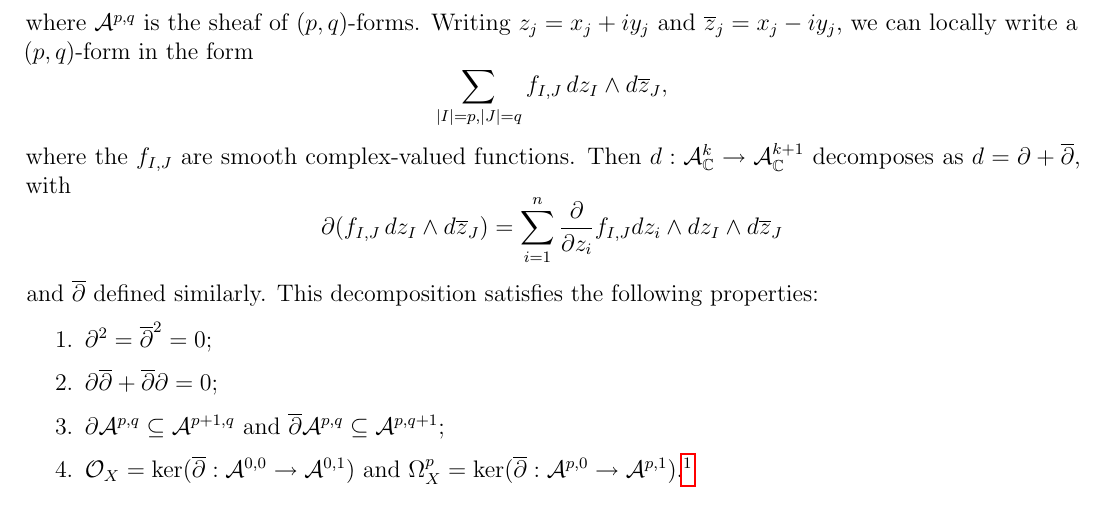
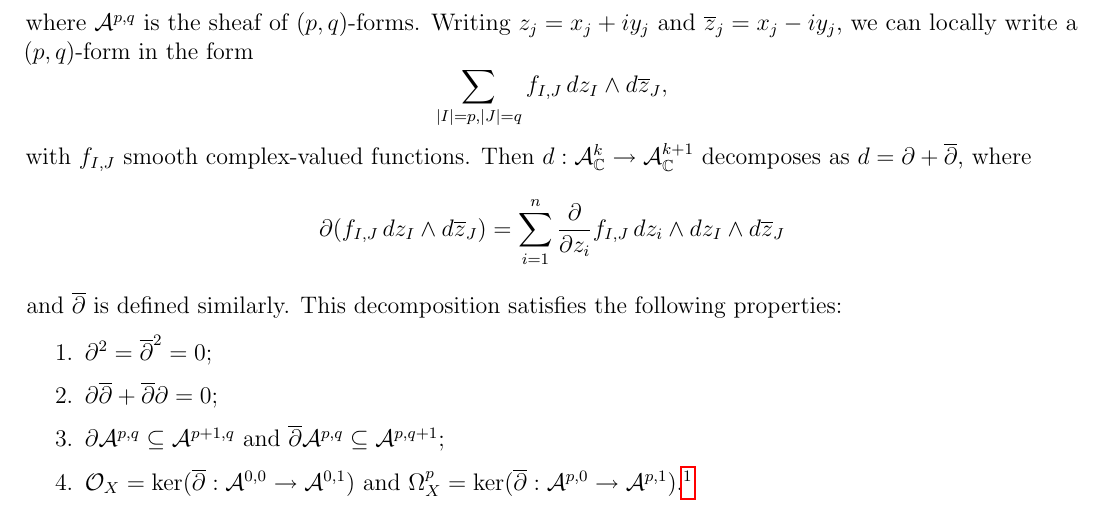
Before and after one commit to yqiang7/gt-math6422-notes, a LaTeX thesis (master.tex, which reads lectures/lecture28.tex): part of page 104 of 104, cut so that both start at the same text. Compiled offline with pdfLaTeX.

Commit message:
fixed some typos in lecture 28

```diff
--- a/lectures/lecture28.tex
+++ b/lectures/lecture28.tex
@@ -297,15 +297,15 @@
     \sum_{|I| = p, |J| = q} f_{I, J}\,
     d z_I \wedge d \overline{z}_J,
   \]
-  where the $f_{I, J}$
-  are smooth complex-valued functions. Then
+  with $f_{I, J}$
+  smooth complex-valued functions. Then
     $d : \mathcal{A}^k_\C \to \mathcal{A}^{k + 1}_\C$
-  decomposes  as $d = \partial + \overline{\partial}$, with
+  decomposes  as $d = \partial + \overline{\partial}$, where
   \[
     \partial (f_{I, J}\, dz_I \wedge d\overline{z}_J)
-    = \sum_{i = 1}^n \frac{\partial}{\partial z_i} f_{I, J} dz_i \wedge dz_I \wedge d\overline{z}_J
+    = \sum_{i = 1}^n \frac{\partial}{\partial z_i} f_{I, J}\, dz_i \wedge dz_I \wedge d\overline{z}_J
   \]
-  and $\overline{\partial}$ defined similarly.
+  and $\overline{\partial}$ is defined similarly.
   This decomposition satisfies the following properties:
   \begin{enumerate}
     \item $\partial^2 = \overline{\partial}^2 = 0$;
```
Also changed, not shown: master.pdf.
